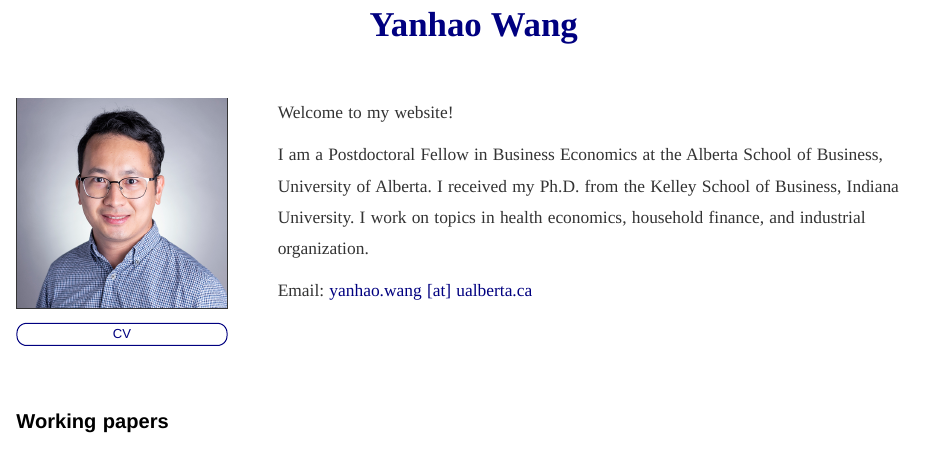
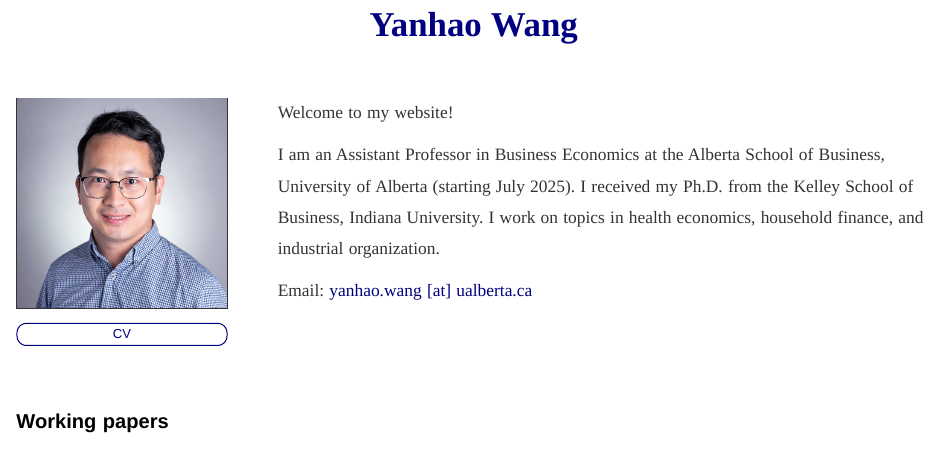
Before and after one commit to yanhao-wang/yanhao-wang.github.io, an R Markdown document (index.Rmd): the page in a window 1100 px wide, from its top. The pictures show the output file index.html that the author committed with the source, opened offline; library style sheets and scripts come from the installed R packages.

Commit message:
Update position

```diff
--- a/index.Rmd
+++ b/index.Rmd
@@ -15,7 +15,7 @@ pagetitle: "Yanhao Wang"
 
 Welcome to my website!
 
-I am a Postdoctoral Fellow in Business Economics at the Alberta School of Business, University of Alberta. I received my Ph.D. from the Kelley School of Business, Indiana University. I work on topics in health economics, household finance, and industrial organization.
+I am an Assistant Professor in Business Economics at the Alberta School of Business, University of Alberta (starting July 2025). I received my Ph.D. from the Kelley School of Business, Indiana University. I work on topics in health economics, household finance, and industrial organization.
 
 Email: <span style="color:navy">yanhao.wang [at] ualberta.ca</span>
 
```
Also changed, not shown: index.html, 2 other files.
